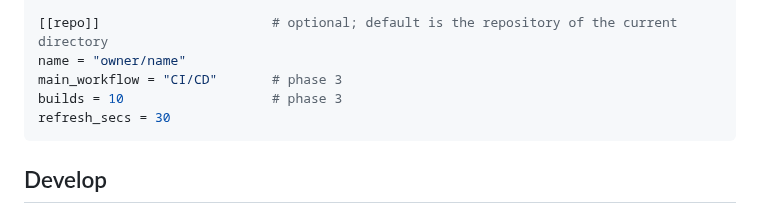
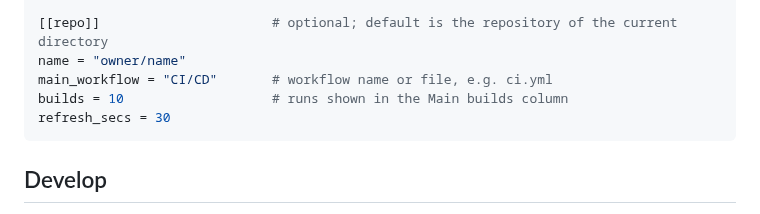
Before and after one commit to piacsek/conveyor, a Markdown page: README.md, the part around one of its changes. GitHub-like rendering.

````diff
--- a/README.md
+++ b/README.md
@@ -93,8 +103,8 @@ details_percent = 40
 
 [[repo]]                      # optional; default is the repository of the current directory
 name = "owner/name"
-main_workflow = "CI/CD"       # phase 3
-builds = 10                   # phase 3
+main_workflow = "CI/CD"       # workflow name or file, e.g. ci.yml
+builds = 10                   # runs shown in the Main builds column
 refresh_secs = 30
 ```
 
````
Also changed, not shown: other parts of README.md (+11 -1 lines), AGENTS.md (+21 -3 lines), PLAN.md (+13 -0 lines), docs/builds.png (added), docs/columns.png, docs/details.png, docs/queue.png, docs/tabs.png, 2 other files.
